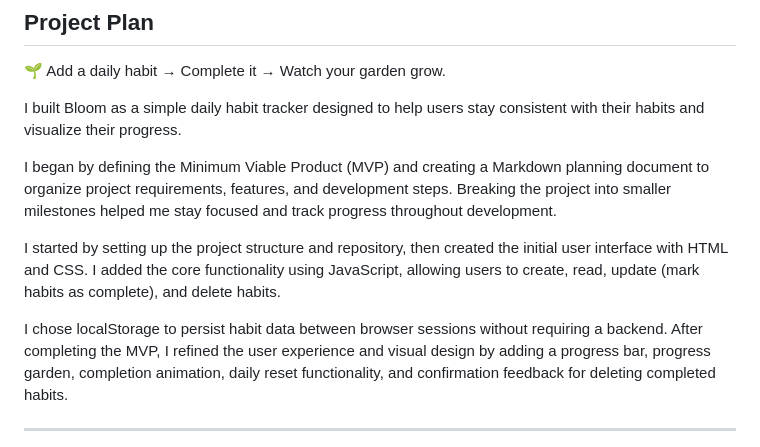
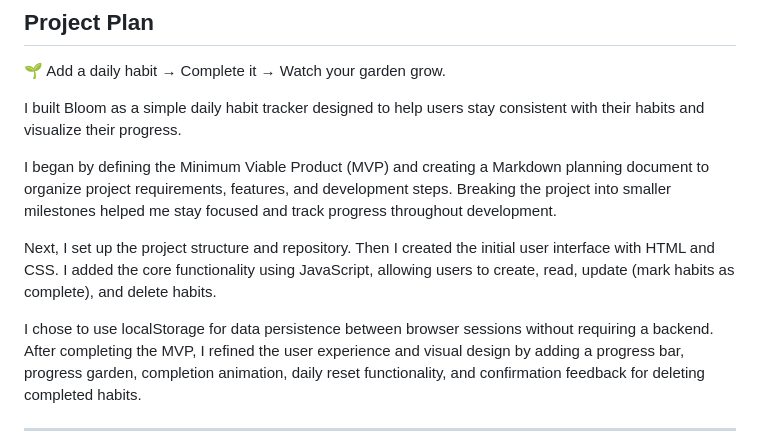
Before and after one commit to kendrahartnett/daily-habit-tracker, a Markdown page: README.md, the part around the change. Rendered like a GitHub page.

Commit message:
Add grammarical updates in README

```diff
--- a/README.md
+++ b/README.md
@@ -40,12 +40,12 @@ Markdown planning document to organize project requirements, features,
 and development steps. Breaking the project into smaller milestones
 helped me stay focused and track progress throughout development.
 
-I started by setting up the project structure and repository, then
+Next, I set up the project structure and repository. Then I
 created the initial user interface with HTML and CSS. I added the core
 functionality using JavaScript, allowing users to create, read, update
 (mark habits as complete), and delete habits.
 
-I chose localStorage to persist habit data between browser sessions
+I chose to use localStorage for data persistence between browser sessions
 without requiring a backend. After completing the MVP, I refined the
 user experience and visual design by adding a progress bar, progress
 garden, completion animation, daily reset functionality, and
```
